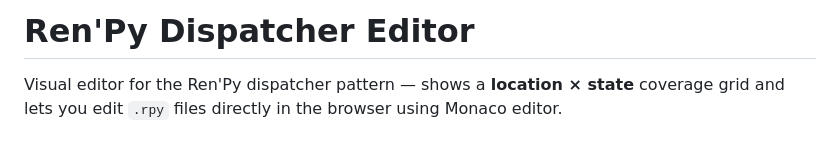
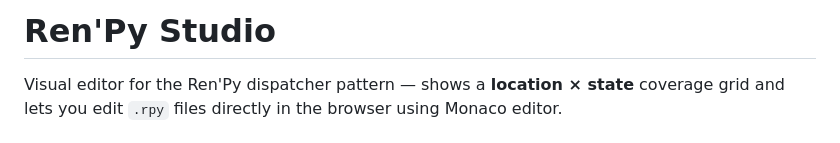
Before and after one commit to Bumprdlik/renpy-studio, a Markdown page: README.md, the part around the change. Drawn GitHub-style.

Commit message:
Update README.md
rename to studio

```diff
--- a/README.md
+++ b/README.md
@@ -1,4 +1,4 @@
-# Ren'Py Dispatcher Editor
+# Ren'Py Studio
 
 Visual editor for the Ren'Py dispatcher pattern — shows a **location × state** coverage grid and lets you edit `.rpy` files directly in the browser using Monaco editor.
 
```
